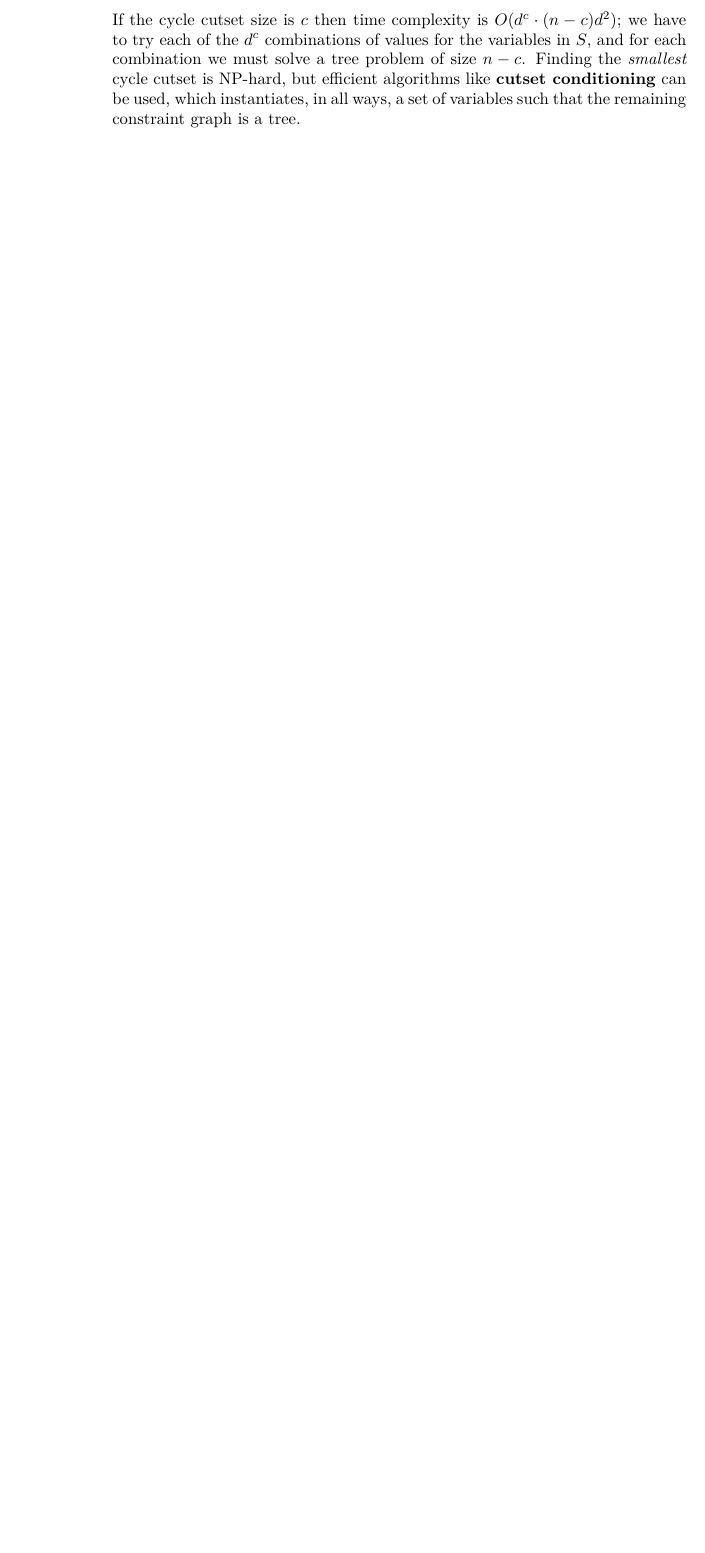
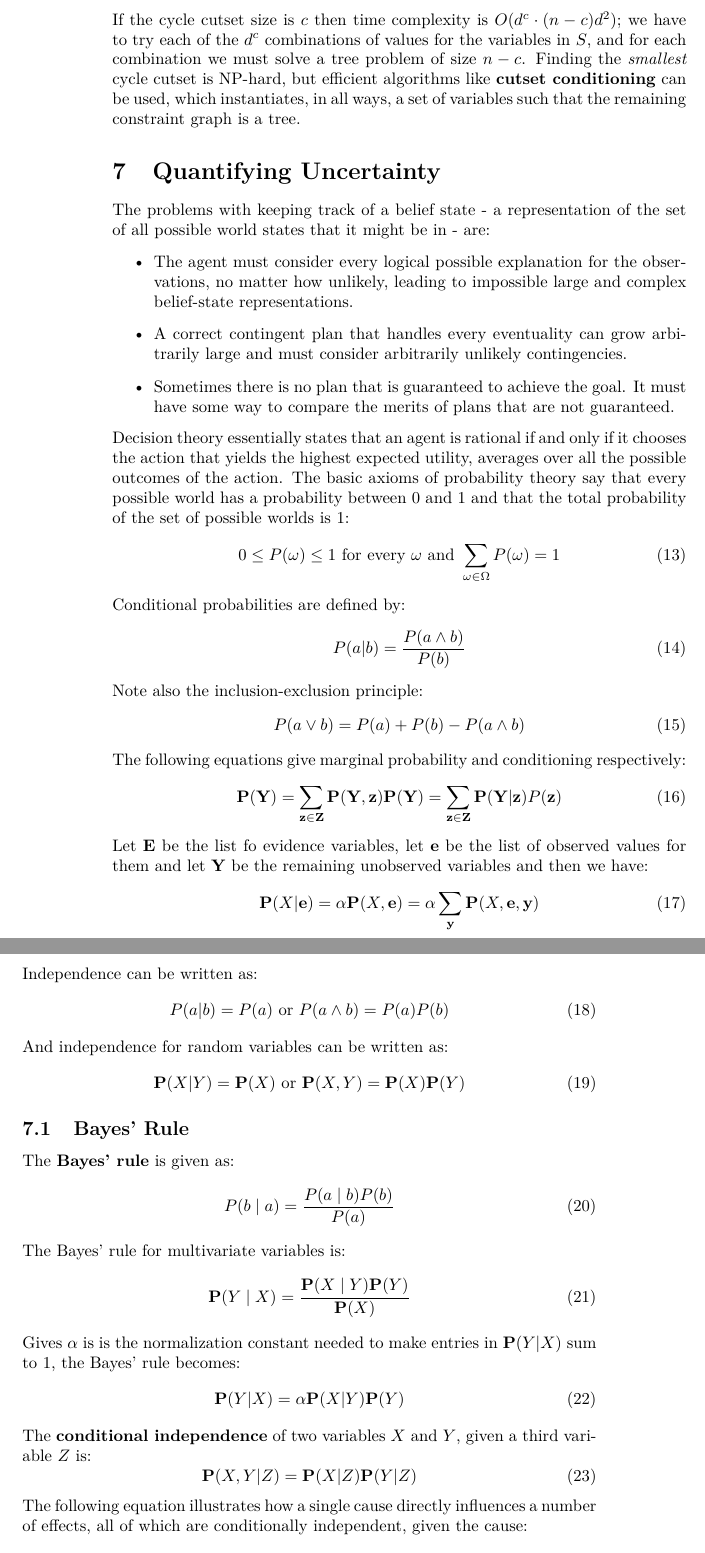
Before and after one commit to ammarc/AI-Notes, a LaTeX document (Notes.tex): part of page 18 of 18 before the commit and two parts of pages 18 and 19 of 19 after it, the two joined at a grey line, cut so that both start at the same text, the shorter picture padded with empty space. Compiled offline with pdfLaTeX.

Commit message:
Finishing Week 8

```diff
--- a/Notes.tex
+++ b/Notes.tex
@@ -611,3 +611,77 @@ we have to try each of the \(d^c\) combinations of values for the variables in
 Finding the \emph{smallest} cycle cutset is NP-hard, but efficient algorithms
 like \textbf{cutset conditioning} can be used, which instantiates, in all ways,
 a set of variables such that the remaining constraint graph is a tree.
+\section{Quantifying Uncertainty}
+The problems with keeping track of a belief state - a representation of the set
+of all possible world states that it might be in - are:
+\begin{itemize}
+        \item The agent must consider every logical possible explanation for
+        the observations, no matter how unlikely, leading to impossible large
+        and complex belief-state representations.
+        \item A correct contingent plan that handles every eventuality can
+        grow arbitrarily large and must consider arbitrarily unlikely
+        contingencies.
+        \item Sometimes there is no plan that is guaranteed to achieve the
+        goal. It must have some way to compare the merits of plans that are
+        not guaranteed.
+\end{itemize}
+Decision theory essentially states that an agent is rational if and only if it
+chooses the action that yields the highest expected utility, averages over all
+the possible outcomes of the action. The basic axioms of probability theory say
+that every possible world has a probability between 0 and 1 and that the total
+probability of the set of possible worlds is 1:
+\begin{equation}
+        0 \leq P(\omega) \leq 1 \text{ for every } \omega \text{ and } \sum_{\omega \in \Omega} P(\omega) = 1
+\end{equation}
+Conditional probabilities are defined by:
+\begin{equation}
+        P(a|b) = \frac{P(a \land b)}{P(b)}
+\end{equation}
+Note also the inclusion-exclusion principle:
+\begin{equation}
+        P(a \lor b) = P(a) + P(b) - P(a \land b)
+\end{equation}
+The following equations give marginal probability and conditioning respectively:
+\begin{equation}
+        \mathbf{P(Y) = \sum_{z \in Z} P(Y, z)}
+        \mathbf{P(Y) = \sum_{z \in Z}P(Y|z)}P(\mathbf{z})
+\end{equation}
+Let \(\mathbf{E}\) be the list fo evidence variables, let \(\mathbf{e}\) be
+the list of observed values for them and let \(\mathbf{Y}\) be the remaining
+unobserved variables and then we have:
+\begin{equation}
+        \mathbf P(X|\mathbf e) = \alpha \mathbf P(X, \mathbf e) = \alpha \sum_\mathbf y \mathbf P(X, \mathbf e, \mathbf y)
+\end{equation}
+Independence can be written as:
+\begin{equation}
+        P(a|b) = P(a) \text{ or } P(a \land b) = P(a)P(b)
+\end{equation}
+And independence for random variables can be written as:
+\begin{equation}
+        \mathbf P(X|Y) = \mathbf P(X) \text{ or } \mathbf P(X, Y) = \mathbf P(X) \mathbf P(Y)
+\end{equation}
+\subsection{Bayes' Rule}
+The \textbf{Bayes' rule} is given as:
+\begin{equation}
+        P(b \mid a) = \frac{P(a \mid b)P(b)}{P(a)}
+\end{equation}
+The Bayes' rule for multivariate variables is:
+\begin{equation}
+        \mathbf P(Y \mid X) = \frac{\mathbf P(X \mid Y) \mathbf P(Y)}{\mathbf P(X)}
+\end{equation}
+Gives \(\alpha\) is is the normalization constant needed to make entries in
+\(\mathbf P(Y|X)\) sum to 1, the Bayes' rule becomes:
+\begin{equation}
+        \mathbf P(Y|X) = \alpha \mathbf P(X|Y) \mathbf P(Y)
+\end{equation}
+The \textbf{conditional independence} of two variables \(X\) and \(Y\), given
+a third variable \(Z\) is:
+\begin{equation}
+        \mathbf P(X,Y|Z) = \mathbf P(X|Z) \mathbf P(Y|Z)
+\end{equation}
+The following equation illustrates how a single cause directly influences a
+number of effects, all of which are conditionally
+independent, given the cause:
+\begin{equation}
+        \mathbf P(Cause, Effect_1,...,Effect_n) = \mathbf P(Cause) \prod _i \mathbf P(Effect_i|Cause)
+\end{equation}
```
Also changed, not shown: Notes.pdf, Notes.tex (3 more changed lines), 3 other files.
